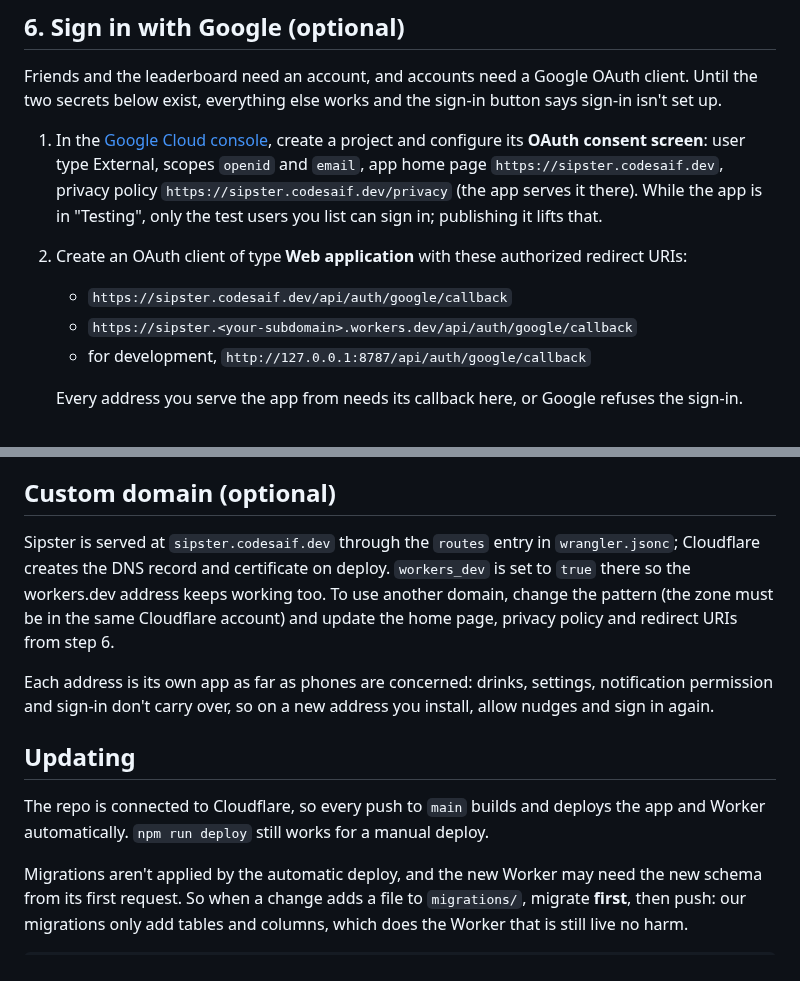
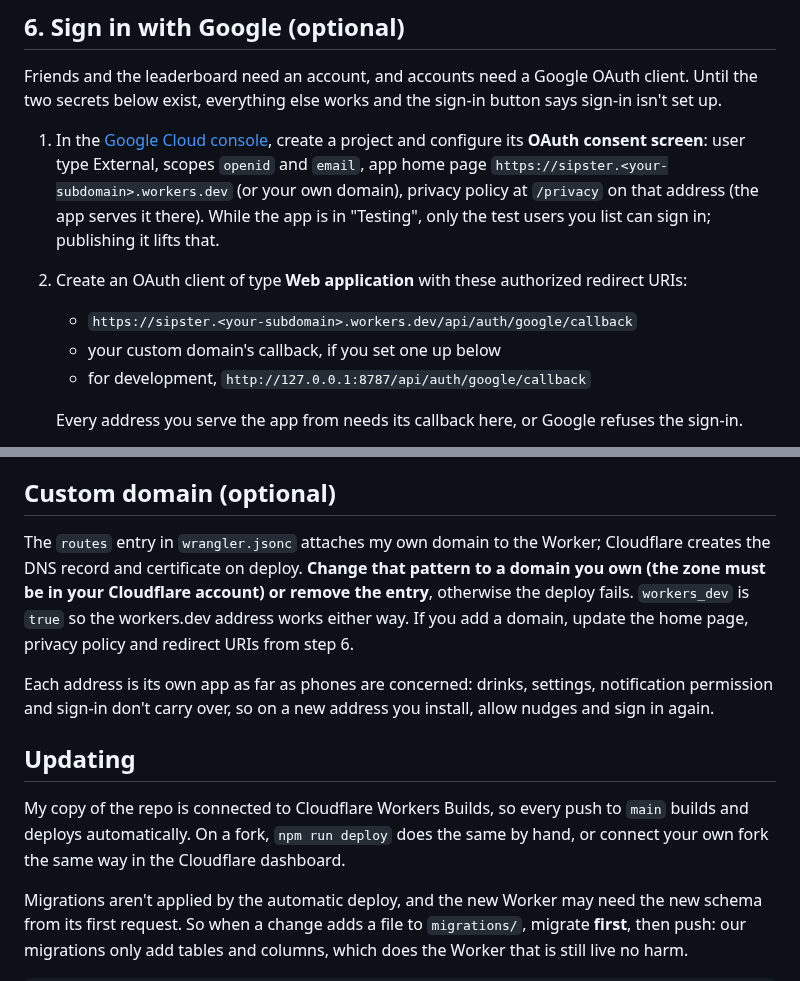
Before and after one commit to beSaif/sipster, a Markdown page: docs/DEPLOY.md, 2 parts joined by grey strips. Rendered like a GitHub page.

```diff
--- a/DEPLOY.md
+++ b/docs/DEPLOY.md
@@ -69,12 +69,12 @@ set up.
 
 1. In the [Google Cloud console](https://console.cloud.google.com), create a project and
    configure its **OAuth consent screen**: user type External, scopes `openid` and `email`,
-   app home page `https://sipster.codesaif.dev`, privacy policy
-   `https://sipster.codesaif.dev/privacy` (the app serves it there). While the app is in
+   app home page `https://sipster.<your-subdomain>.workers.dev` (or your own domain), privacy
+   policy at `/privacy` on that address (the app serves it there). While the app is in
    "Testing", only the test users you list can sign in; publishing it lifts that.
 2. Create an OAuth client of type **Web application** with these authorized redirect URIs:
-   - `https://sipster.codesaif.dev/api/auth/google/callback`
    - `https://sipster.<your-subdomain>.workers.dev/api/auth/google/callback`
+   - your custom domain's callback, if you set one up below
    - for development, `http://127.0.0.1:8787/api/auth/google/callback`
 
    Every address you serve the app from needs its callback here, or Google refuses the sign-in.
@@ -94,11 +94,11 @@ only Google accounts that already have a Sipster account get in.
 
 ## Custom domain (optional)
 
-Sipster is served at `sipster.codesaif.dev` through the `routes` entry in `wrangler.jsonc`;
-Cloudflare creates the DNS record and certificate on deploy. `workers_dev` is set to `true`
-there so the workers.dev address keeps working too. To use another domain, change the
-pattern (the zone must be in the same Cloudflare account) and update the home page, privacy
-policy and redirect URIs from step 6.
+The `routes` entry in `wrangler.jsonc` attaches my own domain to the Worker; Cloudflare
+creates the DNS record and certificate on deploy. **Change that pattern to a domain you own
+(the zone must be in your Cloudflare account) or remove the entry**, otherwise the deploy
+fails. `workers_dev` is `true` so the workers.dev address works either way. If you add a
+domain, update the home page, privacy policy and redirect URIs from step 6.
 
 Each address is its own app as far as phones are concerned: drinks, settings, notification
 permission and sign-in don't carry over, so on a new address you install, allow nudges and
@@ -106,8 +106,9 @@ sign in again.
 
 ## Updating
 
-The repo is connected to Cloudflare, so every push to `main` builds and deploys the app and
-Worker automatically. `npm run deploy` still works for a manual deploy.
+My copy of the repo is connected to Cloudflare Workers Builds, so every push to `main` builds
+and deploys automatically. On a fork, `npm run deploy` does the same by hand, or connect your
+own fork the same way in the Cloudflare dashboard.
 
 Migrations aren't applied by the automatic deploy, and the new Worker may need the new schema
 from its first request. So when a change adds a file to `migrations/`, migrate **first**, then
```
Also changed, not shown: README.md (+52 -93 lines), docs/SOCIAL.md (+1 -1 lines), docs/screenshots/home-parched.png (added), docs/screenshots/home.png (added), docs/screenshots/intro.png (added), docs/screenshots/settings.png (added), 4 other files.
